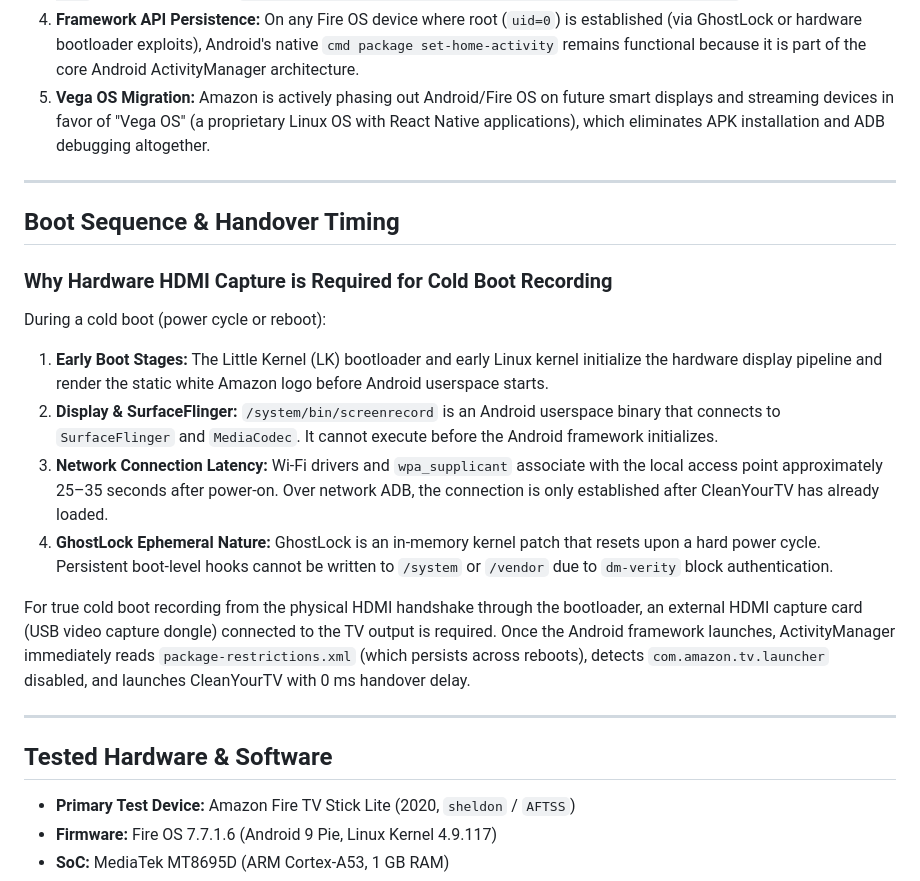
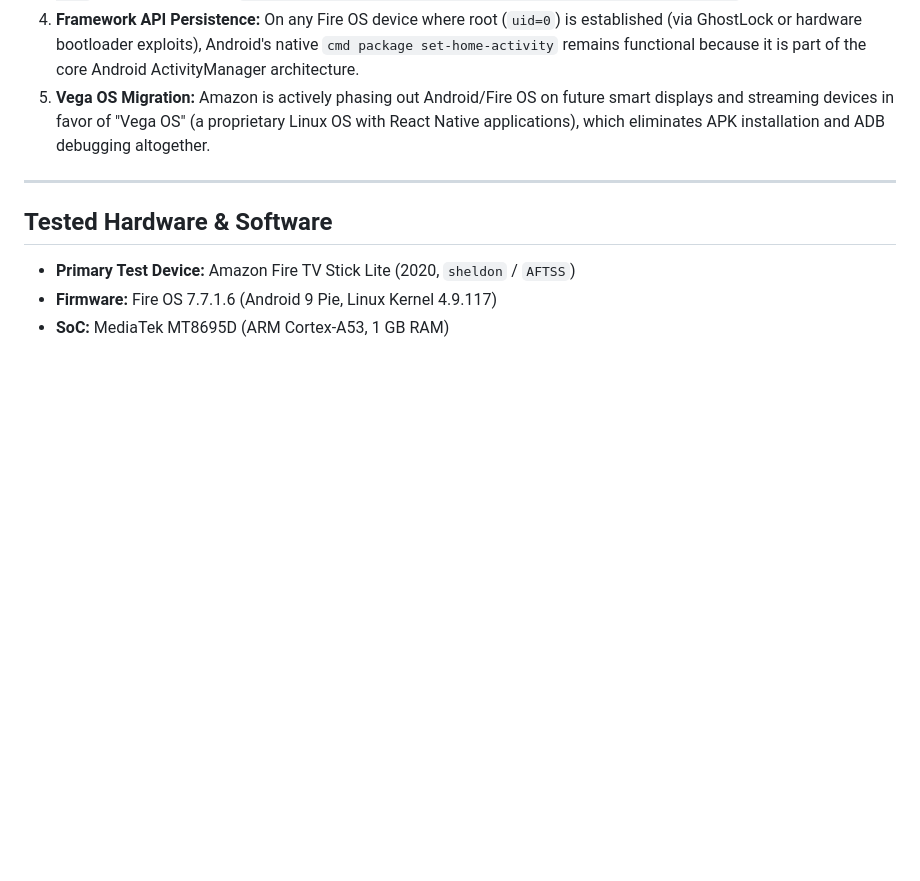
Before and after one commit to s-sarathb/firetv-clean-root, a Markdown page: README.md, the part around the change. Drawn GitHub-style; blank space fills up the shorter version.

Commit message:
docs: remove cold boot HDMI capture explanation from README.md

```diff
--- a/README.md
+++ b/README.md
@@ -54,19 +54,6 @@ The included CleanYourTV build (`launcher/cleanyourtv-release.apk`) contains mod
 3. **Package Manager Disabling Restrictions:** On Fire OS 8 and recent patched Fire OS 7 builds, Amazon added `com.amazon.tv.launcher` to a protected system package whitelist in `PackageManagerService`. Running `pm disable-user` without root throws `java.lang.SecurityException: Cannot disable a protected package`.
 4. **Framework API Persistence:** On any Fire OS device where root (`uid=0`) is established (via GhostLock or hardware bootloader exploits), Android's native `cmd package set-home-activity` remains functional because it is part of the core Android ActivityManager architecture.
 5. **Vega OS Migration:** Amazon is actively phasing out Android/Fire OS on future smart displays and streaming devices in favor of "Vega OS" (a proprietary Linux OS with React Native applications), which eliminates APK installation and ADB debugging altogether.
-
----
-
-## Boot Sequence & Handover Timing
-
-### Why Hardware HDMI Capture is Required for Cold Boot Recording
-During a cold boot (power cycle or reboot):
-1. **Early Boot Stages:** The Little Kernel (LK) bootloader and early Linux kernel initialize the hardware display pipeline and render the static white Amazon logo before Android userspace starts.
-2. **Display & SurfaceFlinger:** `/system/bin/screenrecord` is an Android userspace binary that connects to `SurfaceFlinger` and `MediaCodec`. It cannot execute before the Android framework initializes.
-3. **Network Connection Latency:** Wi-Fi drivers and `wpa_supplicant` associate with the local access point approximately 25–35 seconds after power-on. Over network ADB, the connection is only established after CleanYourTV has already loaded.
-4. **GhostLock Ephemeral Nature:** GhostLock is an in-memory kernel patch that resets upon a hard power cycle. Persistent boot-level hooks cannot be written to `/system` or `/vendor` due to `dm-verity` block authentication.
-
-For true cold boot recording from the physical HDMI handshake through the bootloader, an external HDMI capture card (USB video capture dongle) connected to the TV output is required. Once the Android framework launches, ActivityManager immediately reads `package-restrictions.xml` (which persists across reboots), detects `com.amazon.tv.launcher` disabled, and launches CleanYourTV with 0 ms handover delay.
 
 ---
 
```
